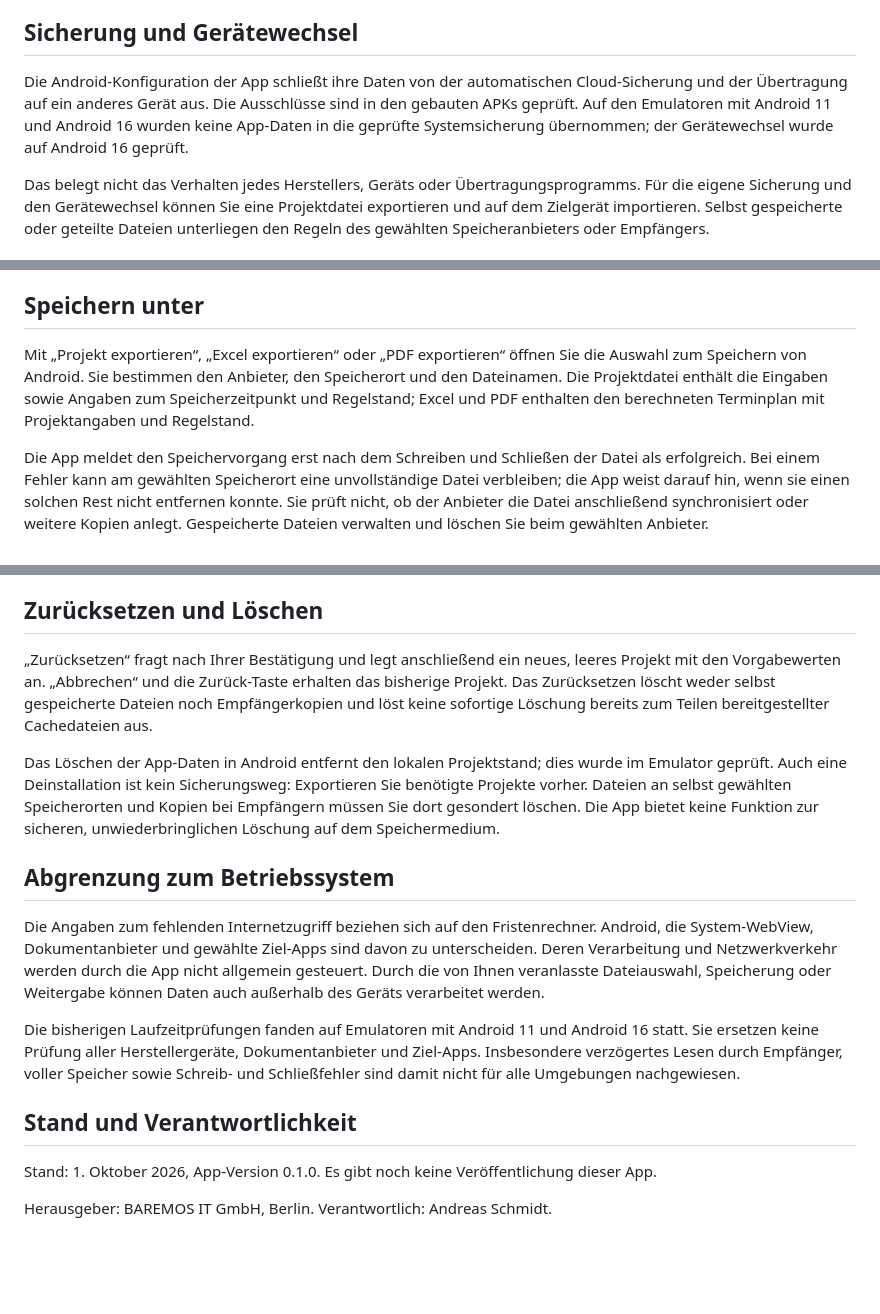
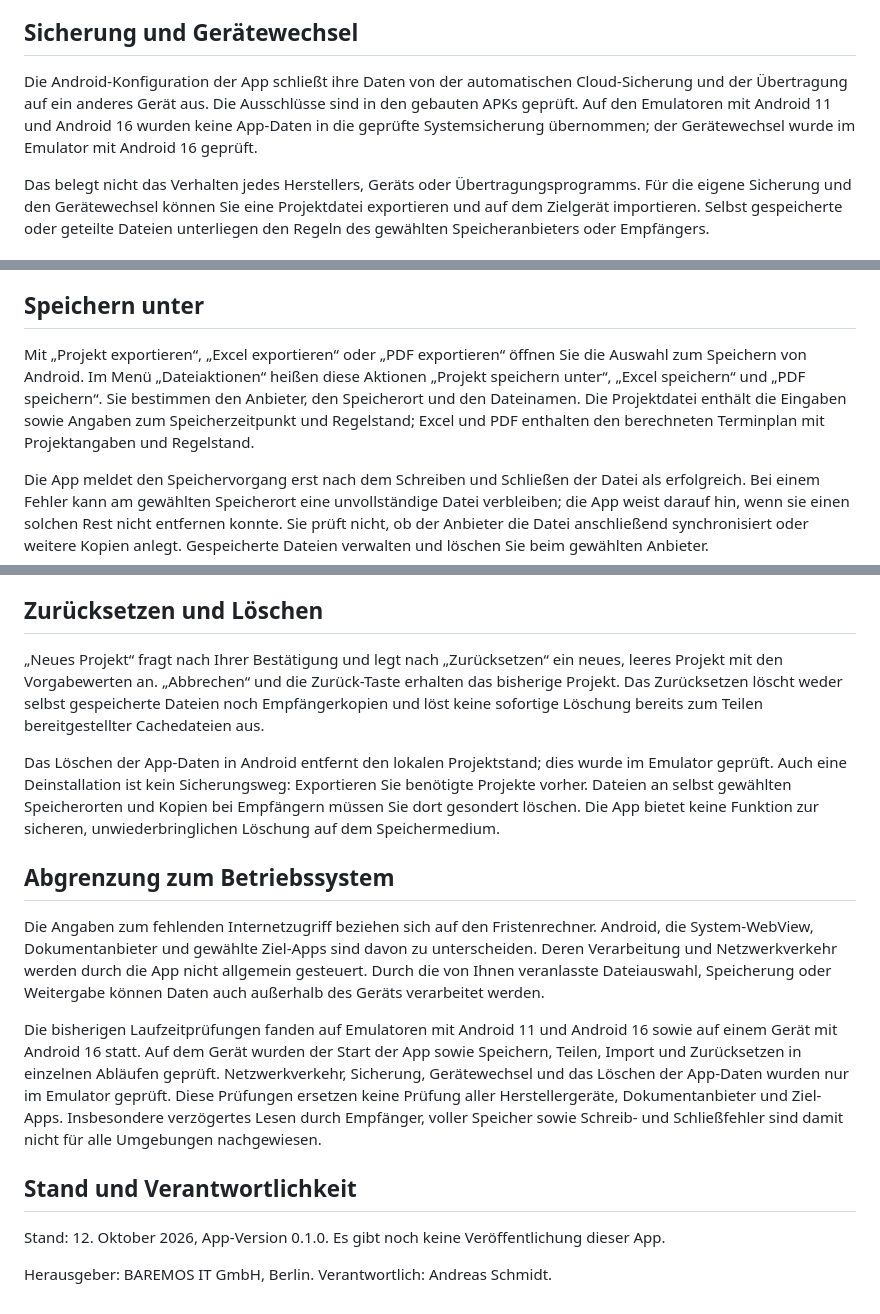
Before and after one commit to baremos/fristenrechner, a Markdown page: docs/datenschutz.md, 3 parts joined by grey strips. Drawn GitHub-style; blank space fills up the shorter version.

Commit message:
Datenschutz: Gerätebezug der Laufzeitprüfungen und Menübezeichnungen nachgeführt
Nach Textfreigabe durch Andreas am 2026-10-04:
Gerätewechsel ausdrücklich im Emulator geprüft; Menü „Dateiaktionen“ mit
den Bezeichnungen „Projekt speichern unter“, „Excel speichern“ und
„PDF speichern“; „Neues Projekt“ fragt nach Bestätigung und legt nach
„Zurücksetzen“ ein neues Projekt an; Laufzeitprüfungen auf Emulatoren mit
Android 11 und 16 sowie auf einem Gerät mit Android 16, mit Abgrenzung,
was nur im Emulator geprüft wurde; Stand 12. Oktober 2026 (Tag des
geplanten Einfrierens). Die Datei geht in die APK; Teil des gebündelten
Durchgangs im Sammelbranch.

Co-Authored-By: Claude Opus 5.5 <noreply@anthropic.com>

```diff
--- a/docs/datenschutz.md
+++ b/docs/datenschutz.md
@@ -14,7 +14,7 @@ Die App speichert den aktuellen Projektstand im lokalen Speicher ihrer WebView.
 
 ## Sicherung und Gerätewechsel
 
-Die Android-Konfiguration der App schließt ihre Daten von der automatischen Cloud-Sicherung und der Übertragung auf ein anderes Gerät aus. Die Ausschlüsse sind in den gebauten APKs geprüft. Auf den Emulatoren mit Android 11 und Android 16 wurden keine App-Daten in die geprüfte Systemsicherung übernommen; der Gerätewechsel wurde auf Android 16 geprüft.
+Die Android-Konfiguration der App schließt ihre Daten von der automatischen Cloud-Sicherung und der Übertragung auf ein anderes Gerät aus. Die Ausschlüsse sind in den gebauten APKs geprüft. Auf den Emulatoren mit Android 11 und Android 16 wurden keine App-Daten in die geprüfte Systemsicherung übernommen; der Gerätewechsel wurde im Emulator mit Android 16 geprüft.
 
 Das belegt nicht das Verhalten jedes Herstellers, Geräts oder Übertragungsprogramms. Für die eigene Sicherung und den Gerätewechsel können Sie eine Projektdatei exportieren und auf dem Zielgerät importieren. Selbst gespeicherte oder geteilte Dateien unterliegen den Regeln des gewählten Speicheranbieters oder Empfängers.
 
@@ -28,7 +28,7 @@ Android kann Dateien über verschiedene Anbieter bereitstellen. Ein solcher Anbi
 
 ## Speichern unter
 
-Mit „Projekt exportieren“, „Excel exportieren“ oder „PDF exportieren“ öffnen Sie die Auswahl zum Speichern von Android. Sie bestimmen den Anbieter, den Speicherort und den Dateinamen. Die Projektdatei enthält die Eingaben sowie Angaben zum Speicherzeitpunkt und Regelstand; Excel und PDF enthalten den berechneten Terminplan mit Projektangaben und Regelstand.
+Mit „Projekt exportieren“, „Excel exportieren“ oder „PDF exportieren“ öffnen Sie die Auswahl zum Speichern von Android. Im Menü „Dateiaktionen“ heißen diese Aktionen „Projekt speichern unter“, „Excel speichern“ und „PDF speichern“. Sie bestimmen den Anbieter, den Speicherort und den Dateinamen. Die Projektdatei enthält die Eingaben sowie Angaben zum Speicherzeitpunkt und Regelstand; Excel und PDF enthalten den berechneten Terminplan mit Projektangaben und Regelstand.
 
 Die App meldet den Speichervorgang erst nach dem Schreiben und Schließen der Datei als erfolgreich. Bei einem Fehler kann am gewählten Speicherort eine unvollständige Datei verbleiben; die App weist darauf hin, wenn sie einen solchen Rest nicht entfernen konnte. Sie prüft nicht, ob der Anbieter die Datei anschließend synchronisiert oder weitere Kopien anlegt. Gespeicherte Dateien verwalten und löschen Sie beim gewählten Anbieter.
 
@@ -44,7 +44,7 @@ Eine Ziel-App kann eine eigene Kopie anlegen oder die Datei weitergeben. Ein Wid
 
 ## Zurücksetzen und Löschen
 
-„Zurücksetzen“ fragt nach Ihrer Bestätigung und legt anschließend ein neues, leeres Projekt mit den Vorgabewerten an. „Abbrechen“ und die Zurück-Taste erhalten das bisherige Projekt. Das Zurücksetzen löscht weder selbst gespeicherte Dateien noch Empfängerkopien und löst keine sofortige Löschung bereits zum Teilen bereitgestellter Cachedateien aus.
+„Neues Projekt“ fragt nach Ihrer Bestätigung und legt nach „Zurücksetzen“ ein neues, leeres Projekt mit den Vorgabewerten an. „Abbrechen“ und die Zurück-Taste erhalten das bisherige Projekt. Das Zurücksetzen löscht weder selbst gespeicherte Dateien noch Empfängerkopien und löst keine sofortige Löschung bereits zum Teilen bereitgestellter Cachedateien aus.
 
 Das Löschen der App-Daten in Android entfernt den lokalen Projektstand; dies wurde im Emulator geprüft. Auch eine Deinstallation ist kein Sicherungsweg: Exportieren Sie benötigte Projekte vorher. Dateien an selbst gewählten Speicherorten und Kopien bei Empfängern müssen Sie dort gesondert löschen. Die App bietet keine Funktion zur sicheren, unwiederbringlichen Löschung auf dem Speichermedium.
 
@@ -52,10 +52,10 @@ Das Löschen der App-Daten in Android entfernt den lokalen Projektstand; dies wu
 
 Die Angaben zum fehlenden Internetzugriff beziehen sich auf den Fristenrechner. Android, die System-WebView, Dokumentanbieter und gewählte Ziel-Apps sind davon zu unterscheiden. Deren Verarbeitung und Netzwerkverkehr werden durch die App nicht allgemein gesteuert. Durch die von Ihnen veranlasste Dateiauswahl, Speicherung oder Weitergabe können Daten auch außerhalb des Geräts verarbeitet werden.
 
-Die bisherigen Laufzeitprüfungen fanden auf Emulatoren mit Android 11 und Android 16 statt. Sie ersetzen keine Prüfung aller Herstellergeräte, Dokumentanbieter und Ziel-Apps. Insbesondere verzögertes Lesen durch Empfänger, voller Speicher sowie Schreib- und Schließfehler sind damit nicht für alle Umgebungen nachgewiesen.
+Die bisherigen Laufzeitprüfungen fanden auf Emulatoren mit Android 11 und Android 16 sowie auf einem Gerät mit Android 16 statt. Auf dem Gerät wurden der Start der App sowie Speichern, Teilen, Import und Zurücksetzen in einzelnen Abläufen geprüft. Netzwerkverkehr, Sicherung, Gerätewechsel und das Löschen der App-Daten wurden nur im Emulator geprüft. Diese Prüfungen ersetzen keine Prüfung aller Herstellergeräte, Dokumentanbieter und Ziel-Apps. Insbesondere verzögertes Lesen durch Empfänger, voller Speicher sowie Schreib- und Schließfehler sind damit nicht für alle Umgebungen nachgewiesen.
 
 ## Stand und Verantwortlichkeit
 
-Stand: 1. Oktober 2026, App-Version 0.1.0. Es gibt noch keine Veröffentlichung dieser App.
+Stand: 12. Oktober 2026, App-Version 0.1.0. Es gibt noch keine Veröffentlichung dieser App.
 
 Herausgeber: BAREMOS IT GmbH, Berlin. Verantwortlich: Andreas Schmidt.
```
